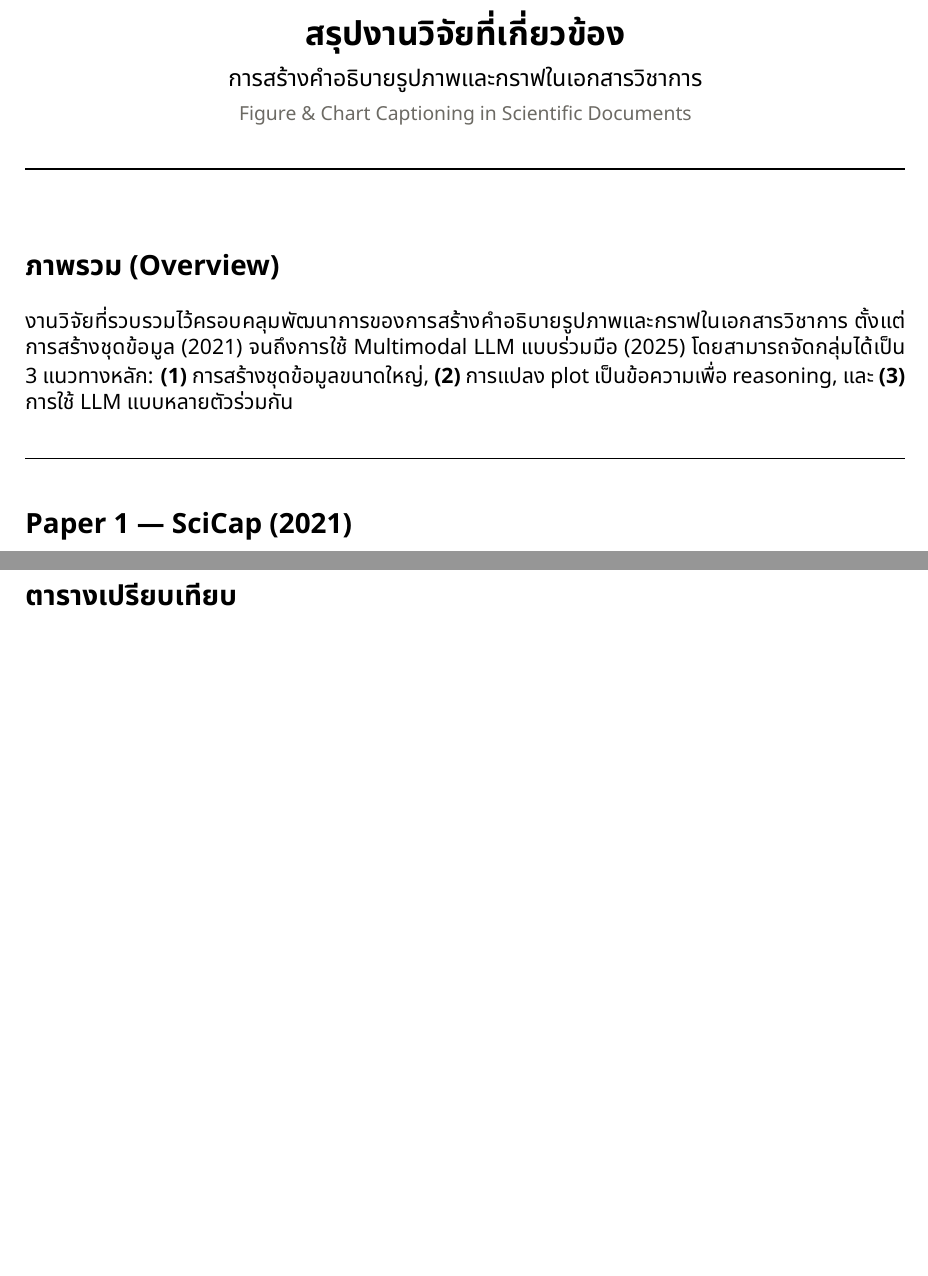
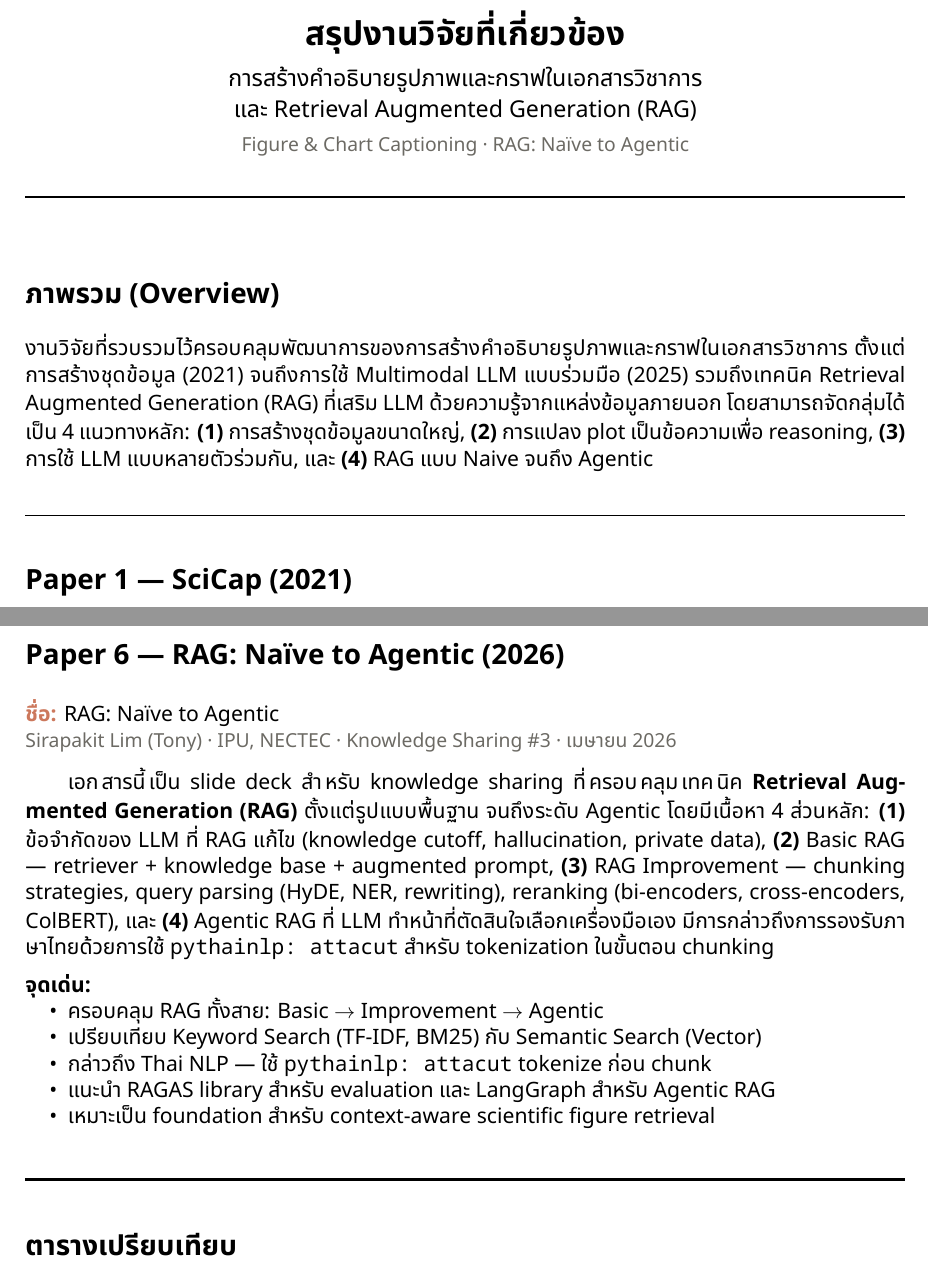
Before and after one commit to PuemMTH/RESEARCH_TOPICS, a LaTeX thesis (docs/synthesis/papers-summary.tex): two parts of pages 1 and 3 of 3, joined at a grey line, cut so that both start at the same text, the shorter picture padded with empty space. Compiled offline with LuaLaTeX.

Commit message:
docs: add RAG paper summary and update design token colors in synthesis
- Add Paper 6: RAG Naïve to Agentic (Sirapakit Lim, IPU NECTEC 2026)
  Covers Basic RAG, Improvement (chunking, HyDE, reranking), Agentic RAG,
  Thai NLP tokenization with pythainlp attacut
- Update overview section to include RAG as 4th research cluster
- Add RAG row to comparison table
- Sync color definitions with full design system token palette

Co-Authored-By: Claude Sonnet 4.6 <noreply@anthropic.com>

```diff
--- a/docs/synthesis/papers-summary.tex
+++ b/docs/synthesis/papers-summary.tex
@@ -56,8 +71,9 @@
 
 \begin{center}
   {\LARGE \textbf{สรุปงานวิจัยที่เกี่ยวข้อง}}\\[6pt]
-  {\large การสร้างคำอธิบายรูปภาพและกราฟในเอกสารวิชาการ}\\[4pt]
-  {\color{muted}\small Figure \& Chart Captioning in Scientific Documents}
+  {\large การสร้างคำอธิบายรูปภาพและกราฟในเอกสารวิชาการ}\\[2pt]
+  {\large และ Retrieval Augmented Generation (RAG)}\\[4pt]
+  {\color{muted}\small Figure \& Chart Captioning · RAG: Naïve to Agentic}
 \end{center}
 
 \noindent\rule{\textwidth}{1.5pt}
@@ -69,10 +85,13 @@
 
 งานวิจัยที่รวบรวมไว้ครอบคลุมพัฒนาการของการสร้างคำอธิบายรูปภาพและกราฟในเอกสารวิชาการ
 ตั้งแต่การสร้างชุดข้อมูล (2021) จนถึงการใช้ Multimodal LLM แบบร่วมมือ (2025)
-โดยสามารถจัดกลุ่มได้เป็น 3 แนวทางหลัก:
+รวมถึงเทคนิค Retrieval Augmented Generation (RAG) ที่เสริม LLM
+ด้วยความรู้จากแหล่งข้อมูลภายนอก
+โดยสามารถจัดกลุ่มได้เป็น 4 แนวทางหลัก:
 \textbf{(1)} การสร้างชุดข้อมูลขนาดใหญ่,
-\textbf{(2)} การแปลง plot เป็นข้อความเพื่อ reasoning, และ
-\textbf{(3)} การใช้ LLM แบบหลายตัวร่วมกัน
+\textbf{(2)} การแปลง plot เป็นข้อความเพื่อ reasoning,
+\textbf{(3)} การใช้ LLM แบบหลายตัวร่วมกัน, และ
+\textbf{(4)} RAG แบบ Naive จนถึง Agentic
 
 \vspace{12pt}
 \noindent\rule{\textwidth}{0.5pt}
@@ -198,6 +217,37 @@ chart understanding โดยครอบคลุมการผสานข้
   \item แนวทาง cognitive enhancement เพื่อเพิ่มความสามารถในการ reasoning
 \end{itemize}
 
+\vspace{12pt}
+\noindent\rule{\textwidth}{0.4pt}
+
+%% ─────────────────────────────────────────────────────────────────
+\section*{Paper 6 — RAG: Naïve to Agentic (2026)}
+
+\noindent{\color{coral}\textbf{ชื่อ:}} RAG: Naïve to Agentic\\
+\noindent{\color{muted}\small Sirapakit Lim (Tony) · IPU, NECTEC · Knowledge Sharing \#3 · เมษายน 2026}
+
+\vspace{8pt}
+\setlength{\parindent}{2em}
+เอกสารนี้เป็น slide deck สำหรับ knowledge sharing ที่ครอบคลุมเทคนิค
+\textbf{Retrieval Augmented Generation (RAG)} ตั้งแต่รูปแบบพื้นฐาน
+จนถึงระดับ Agentic โดยมีเนื้อหา 4 ส่วนหลัก:
+\textbf{(1)} ข้อจำกัดของ LLM ที่ RAG แก้ไข (knowledge cutoff, hallucination, private data),
+\textbf{(2)} Basic RAG — retriever + knowledge base + augmented prompt,
+\textbf{(3)} RAG Improvement — chunking strategies, query parsing (HyDE, NER, rewriting), reranking (bi-encoders, cross-encoders, ColBERT),
+และ \textbf{(4)} Agentic RAG ที่ LLM ทำหน้าที่ตัดสินใจเลือกเครื่องมือเอง
+มีการกล่าวถึงการรองรับภาษาไทยด้วยการใช้ \texttt{pythainlp: attacut}
+สำหรับ tokenization ในขั้นตอน chunking
+
+\vspace{6pt}
+\noindent\textbf{จุดเด่น:}
+\begin{itemize}[nosep, leftmargin=2em]
+  \item ครอบคลุม RAG ทั้งสาย: Basic $\to$ Improvement $\to$ Agentic
+  \item เปรียบเทียบ Keyword Search (TF-IDF, BM25) กับ Semantic Search (Vector)
+  \item กล่าวถึง Thai NLP — ใช้ \texttt{pythainlp: attacut} tokenize ก่อน chunk
+  \item แนะนำ RAGAS library สำหรับ evaluation และ LangGraph สำหรับ Agentic RAG
+  \item เหมาะเป็น foundation สำหรับ context-aware scientific figure retrieval
+\end{itemize}
+
 \vspace{16pt}
 \noindent\rule{\textwidth}{1.5pt}
 
```
Also changed, not shown: docs/synthesis/papers-summary.pdf, docs/synthesis/papers-summary.tex (24 more changed lines).
